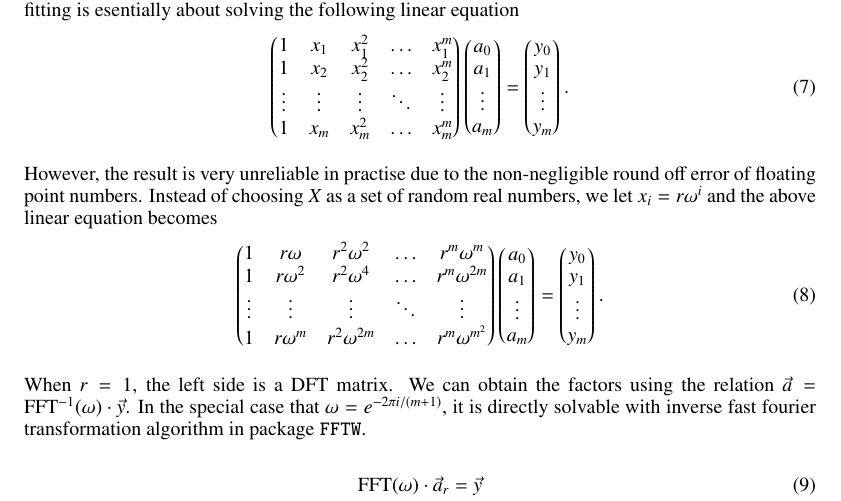
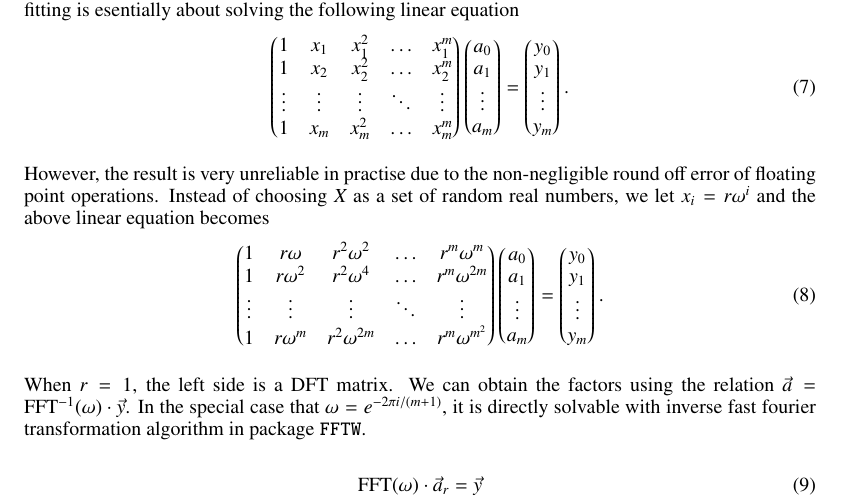
Before and after one commit to GiggleLiu/NoteOnTropicalMIS, a LaTeX paper (paper/paper.tex): part of page 3 of 11, cut so that both start at the same text. Compiled offline with pdfLaTeX.

Commit message:
fix all configurations

```diff
--- a/paper/paper.tex
+++ b/paper/paper.tex
@@ -317,7 +317,7 @@ y_0 \\ y_1 \\ \vdots \\ y_m
 \end{matrix}\right).
 \end{align}
 
-However, the result is very unreliable in practise due to the non-negligible round off error of floating point numbers.
+However, the result is very unreliable in practise due to the non-negligible round off error of floating point operations.
 Instead of choosing $X$ as a set of random real numbers, we let $x_i = r\omega^i$ and the above linear equation becomes
 \begin{align}
 \left(\begin{matrix}
```
Also changed, not shown: paper/paper.pdf, 4 other files.
